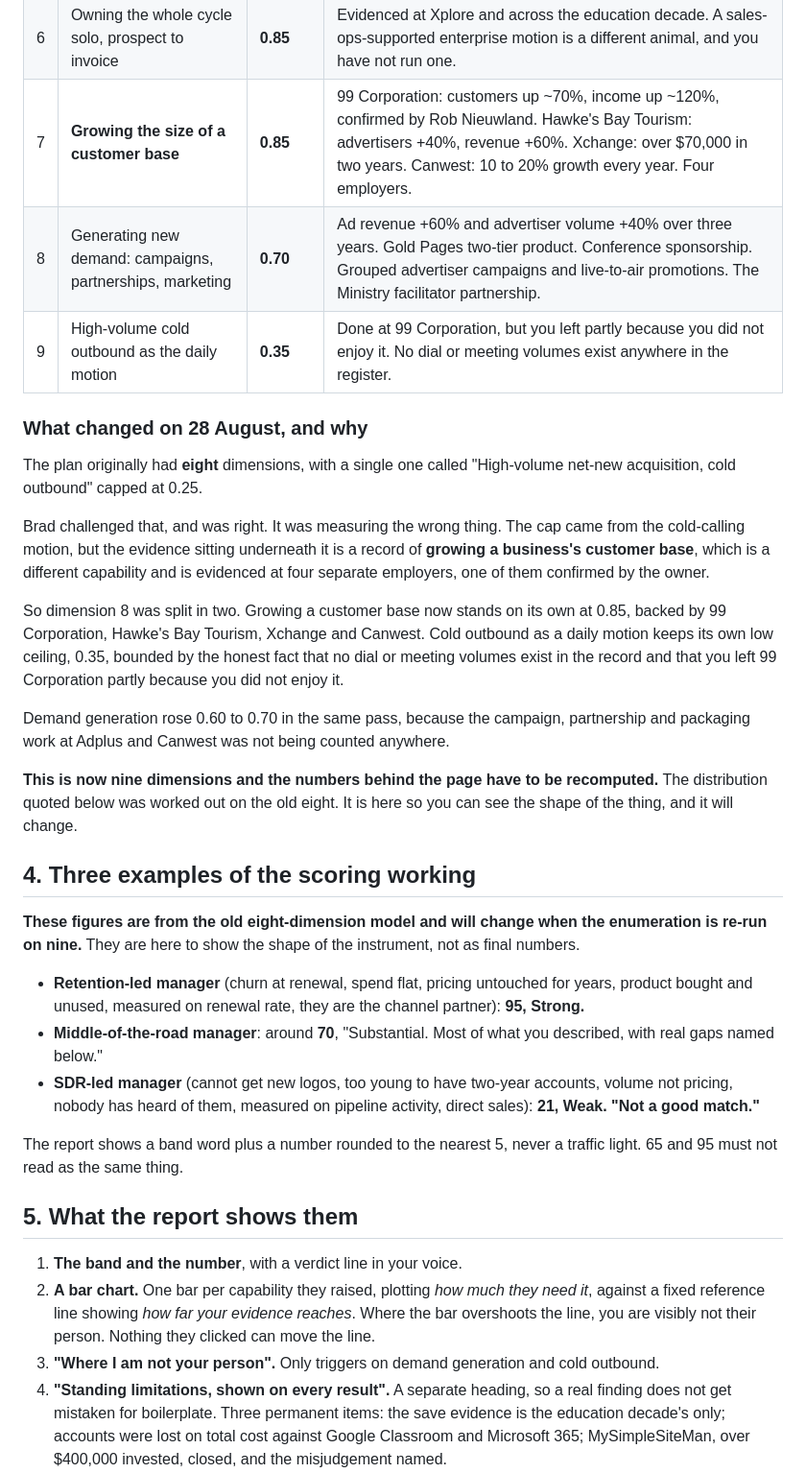
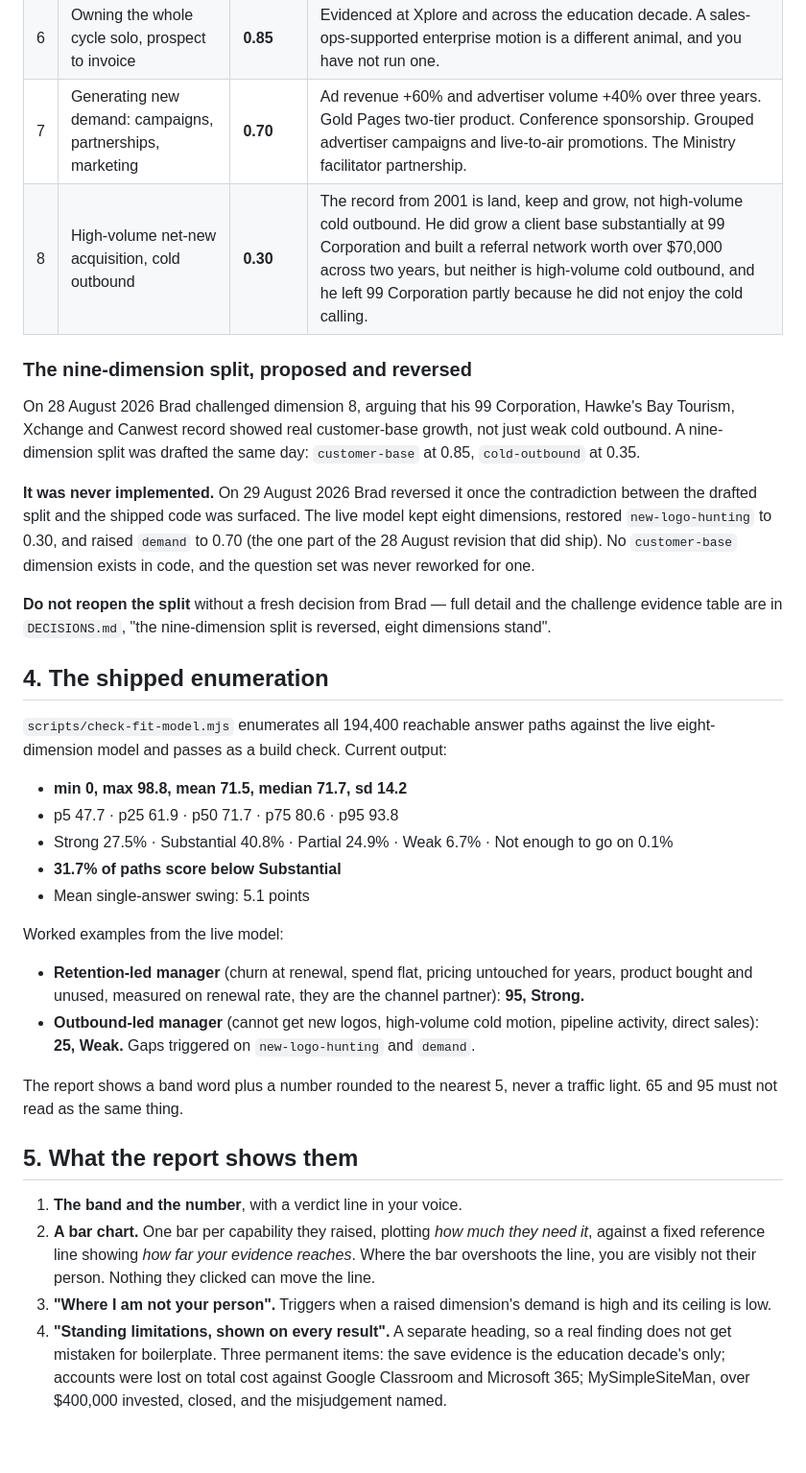
Before and after one commit to Clarity-EngineAI/Brad_Friis_Web_Portfolio, a Markdown page: Client Questionnaire/READ-ME-FIRST.md, the part around one of its changes. Shown at 96% size. Drawn GitHub-style; blank space fills up the shorter version.

```diff
--- a/Client Questionnaire/READ-ME-FIRST.md
+++ b/Client Questionnaire/READ-ME-FIRST.md
@@ -61,44 +59,42 @@ the interviews and the claims register**, if a hiring manager pushed back hard i
 | 4 | Pricing structure and cash cycle | **0.90** | Managed services billed annually in advance. Buy-as-needed licensing. 50% deposit at 99 Corporation. The price-rise concession travels with it. |
 | 5 | Contracts, licensing and vendor terms | **0.88** | Whole reseller agreement renegotiated, direct billing in local currency, 500-licence minimum removed. But: one vendor, one contract family. |
 | 6 | Owning the whole cycle solo, prospect to invoice | **0.85** | Evidenced at Xplore and across the education decade. A sales-ops-supported enterprise motion is a different animal, and you have not run one. |
-| 7 | **Growing the size of a customer base** | **0.85** | 99 Corporation: customers up ~70%, income up ~120%, confirmed by Rob Nieuwland. Hawke's Bay Tourism: advertisers +40%, revenue +60%. Xchange: over $70,000 in two years. Canwest: 10 to 20% growth every year. Four employers. |
-| 8 | Generating new demand: campaigns, partnerships, marketing | **0.70** | Ad revenue +60% and advertiser volume +40% over three years. Gold Pages two-tier product. Conference sponsorship. Grouped advertiser campaigns and live-to-air promotions. The Ministry facilitator partnership. |
-| 9 | High-volume cold outbound as the daily motion | **0.35** | Done at 99 Corporation, but you left partly because you did not enjoy it. No dial or meeting volumes exist anywhere in the register. |
+| 7 | Generating new demand: campaigns, partnerships, marketing | **0.70** | Ad revenue +60% and advertiser volume +40% over three years. Gold Pages two-tier product. Conference sponsorship. Grouped advertiser campaigns and live-to-air promotions. The Ministry facilitator partnership. |
+| 8 | High-volume net-new acquisition, cold outbound | **0.30** | The record from 2001 is land, keep and grow, not high-volume cold outbound. He did grow a client base substantially at 99 Corporation and built a referral network worth over $70,000 across two years, but neither is high-volume cold outbound, and he left 99 Corporation partly because he did not enjoy the cold calling. |
 
-### What changed on 28 August, and why
+### The nine-dimension split, proposed and reversed
 
-The plan originally had **eight** dimensions, with a single one called "High-volume net-new
-acquisition, cold outbound" capped at 0.25.
+On 28 August 2026 Brad challenged dimension 8, arguing that his 99 Corporation, Hawke's Bay
+Tourism, Xchange and Canwest record showed real customer-base growth, not just weak cold outbound.
+A nine-dimension split was drafted the same day: `customer-base` at 0.85, `cold-outbound` at 0.35.
 
-Brad challenged that, and was right. It was measuring the wrong thing. The cap came from the
-cold-calling motion, but the evidence sitting underneath it is a record of **growing a business's
-customer base**, which is a different capability and is evidenced at four separate employers, one
-of them confirmed by the owner.
+**It was never implemented.** On 29 August 2026 Brad reversed it once the contradiction between
+the drafted split and the shipped code was surfaced. The live model kept eight dimensions,
+restored `new-logo-hunting` to 0.30, and raised `demand` to 0.70 (the one part of the 28 August
+revision that did ship). No `customer-base` dimension exists in code, and the question set was
+never reworked for one.
 
-So dimension 8 was split in two. Growing a customer base now stands on its own at 0.85, backed by
-99 Corporation, Hawke's Bay Tourism, Xchange and Canwest. Cold outbound as a daily motion keeps its
-own low ceiling, 0.35, bounded by the honest fact that no dial or meeting volumes exist in the
-record and that you left 99 Corporation partly because you did not enjoy it.
+**Do not reopen the split** without a fresh decision from Brad — full detail and the challenge
+evidence table are in `DECISIONS.md`, "the nine-dimension split is reversed, eight dimensions
+stand".
 
-Demand generation rose 0.60 to 0.70 in the same pass, because the campaign, partnership and
-packaging work at Adplus and Canwest was not being counted anywhere.
+## 4. The shipped enumeration
 
-**This is now nine dimensions and the numbers behind the page have to be recomputed.** The
-distribution quoted below was worked out on the old eight. It is here so you can see the shape of
-the thing, and it will change.
+`scripts/check-fit-model.mjs` enumerates all 194,400 reachable answer paths against the live
+eight-dimension model and passes as a build check. Current output:
 
-## 4. Three examples of the scoring working
+- **min 0, max 98.8, mean 71.5, median 71.7, sd 14.2**
+- p5 47.7 · p25 61.9 · p50 71.7 · p75 80.6 · p95 93.8
+- Strong 27.5% · Substantial 40.8% · Partial 24.9% · Weak 6.7% · Not enough to go on 0.1%
+- **31.7% of paths score below Substantial**
+- Mean single-answer swing: 5.1 points
 
-**These figures are from the old eight-dimension model and will change when the enumeration is
-re-run on nine.** They are here to show the shape of the instrument, not as final numbers.
+Worked examples from the live model:
 
 - **Retention-led manager** (churn at renewal, spend flat, pricing untouched for years, product
   bought and unused, measured on renewal rate, they are the channel partner): **95, Strong.**
-- **Middle-of-the-road manager**: around **70**, "Substantial. Most of what you described, with
-  real gaps named below."
-- **SDR-led manager** (cannot get new logos, too young to have two-year accounts, volume not
-  pricing, nobody has heard of them, measured on pipeline activity, direct sales): **21, Weak.
-  "Not a good match."**
+- **Outbound-led manager** (cannot get new logos, high-volume cold motion, pipeline activity,
+  direct sales): **25, Weak.** Gaps triggered on `new-logo-hunting` and `demand`.
 
 The report shows a band word plus a number rounded to the nearest 5, never a traffic light. 65 and
 95 must not read as the same thing.
@@ -109,7 +105,8 @@ The report shows a band word plus a number rounded to the nearest 5, never a tra
 2. **A bar chart.** One bar per capability they raised, plotting *how much they need it*, against
    a fixed reference line showing *how far your evidence reaches*. Where the bar overshoots the
    line, you are visibly not their person. Nothing they clicked can move the line.
-3. **"Where I am not your person".** Only triggers on demand generation and cold outbound.
+3. **"Where I am not your person".** Triggers when a raised dimension's demand is high and its
+   ceiling is low.
 4. **"Standing limitations, shown on every result".** A separate heading, so a real finding does
    not get mistaken for boilerplate. Three permanent items: the save evidence is the education
    decade's only; accounts were lost on total cost against Google Classroom and Microsoft 365;
```
Also changed, not shown: other parts of Client Questionnaire/READ-ME-FIRST.md (+38 -44 lines).
